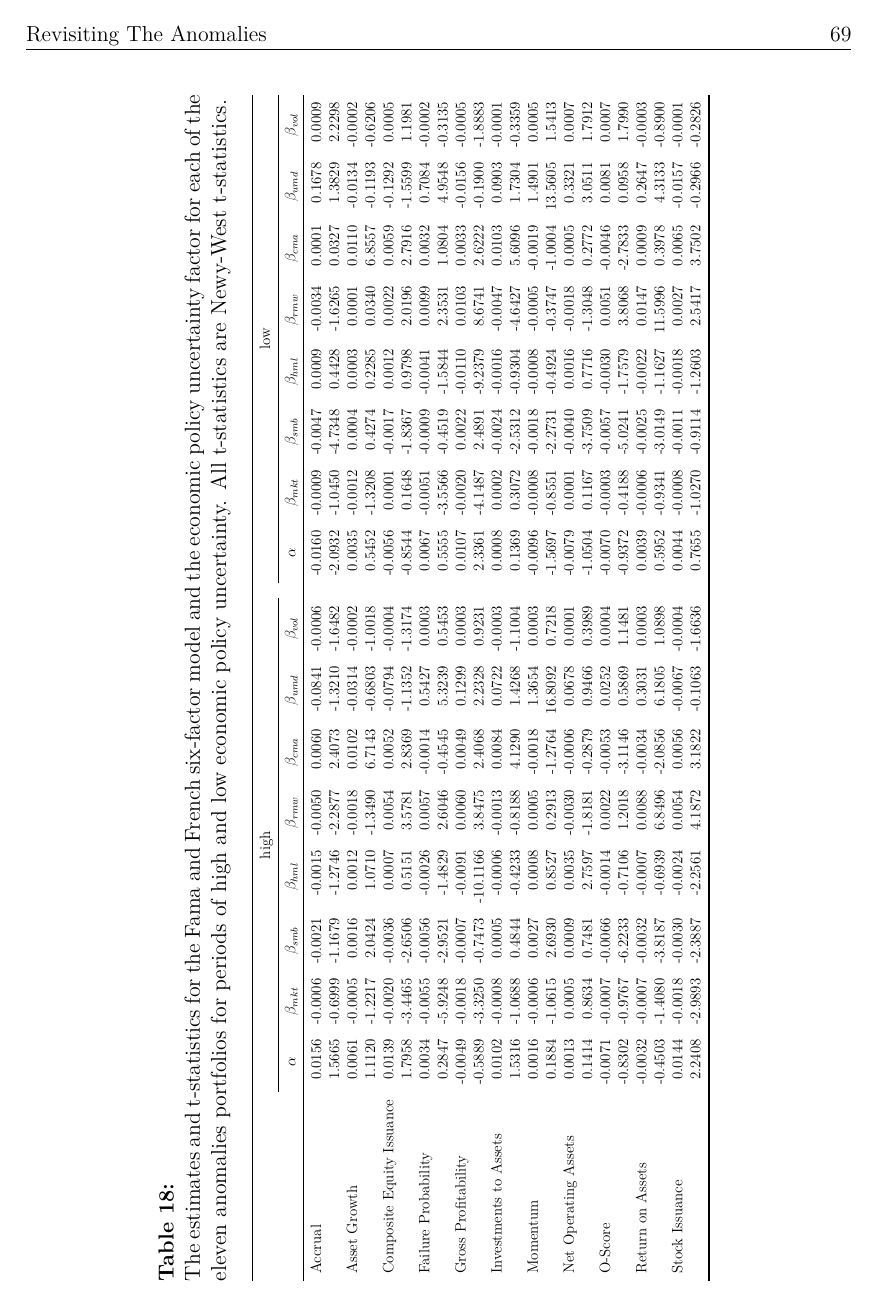
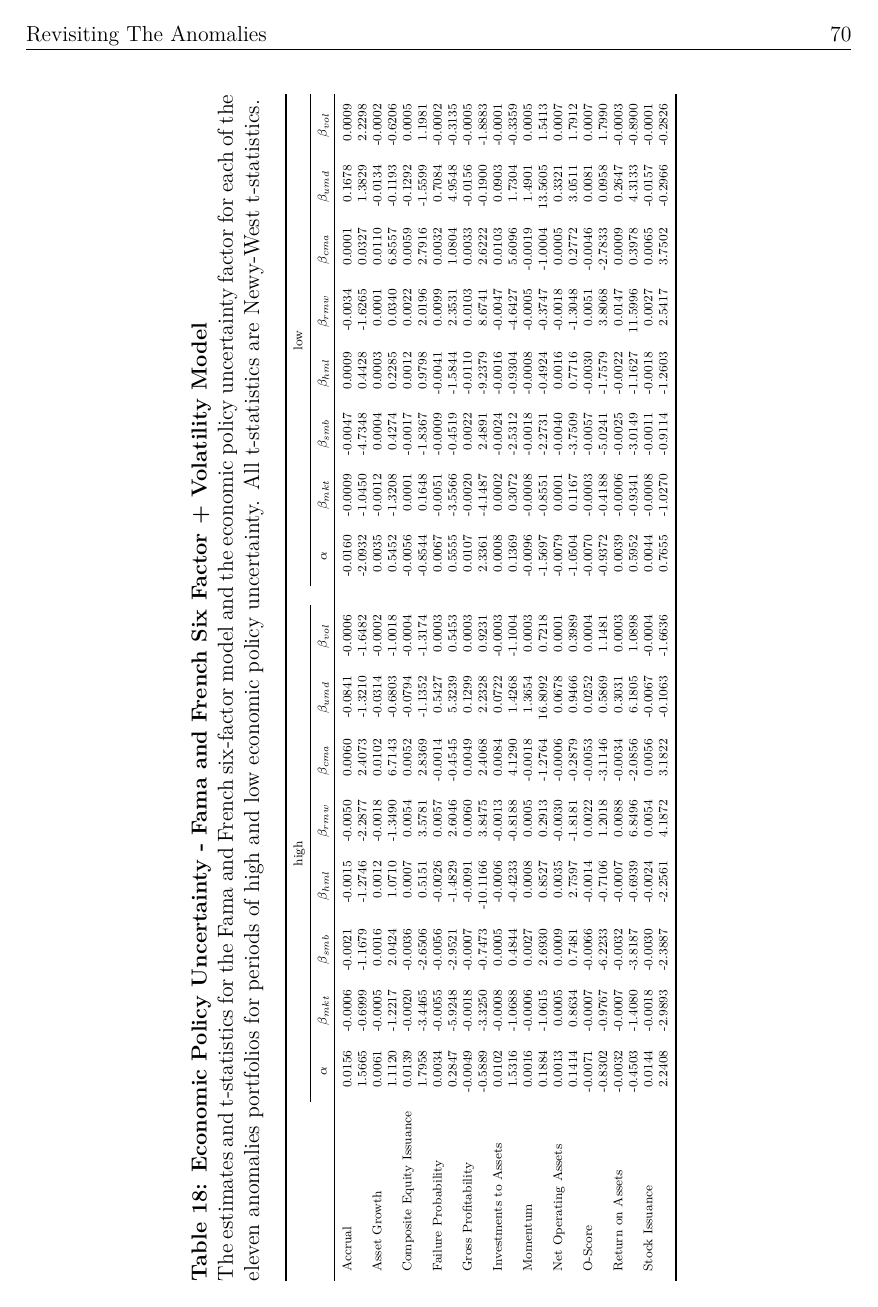
Before and after one commit to jackwynne/MFINC-Anomalies, a LaTeX document (LaTeX/RevisitingtheAnomalies.tex, which reads LaTeX/tables/epu-models.tex, LaTeX/tables/epu-stats.tex, LaTeX/tables/liq-models.tex): page 79 of 85 before the commit and page 78 of 84 after it. The pictures show the PDF file LaTeX/RevisitingtheAnomalies.pdf that the author committed with the source.

Commit message:
Titles and size of tabless

```diff
--- a/LaTeX/tables/epu-models.tex
+++ b/LaTeX/tables/epu-models.tex
@@ -1,6 +1,8 @@
 % Table generated by Excel2LaTeX from sheet 'Con_Epu.'
 \begin{table}[htbp]
-\caption{\newline The estimates and t-statistics for the capital asset pricing model for each of the eleven anomalies portfolios for periods of high and low economic policy uncertainty.  All t-statistics are Newy-West t-statistics.}
+\centering
+\scriptsize
+\caption[EPU - Capital Asset Pricing Model]{\textbf{Economic Policy Uncertainty - Capital Asset Pricing Model}\newline The estimates and t-statistics for the capital asset pricing model for each of the eleven anomalies portfolios for periods of high and low economic policy uncertainty.  All t-statistics are Newy-West t-statistics.}
 \begin{tabular}{lrrrrr}
 \toprule
 & \multicolumn{2}{c}{high} &       & \multicolumn{2}{c}{low} \\
@@ -35,7 +37,9 @@ Stock Issuance & 0.0088 & -0.0032 &       & 0.0070 & -0.0028 \\
 
 % Table generated by Excel2LaTeX from sheet 'Con_Epu.'
 \begin{table}[htbp]
-\caption{\newline The estimates and t-statistics for the Fama and French three-factor model for each of the eleven anomalies portfolios for periods of high and low economic policy uncertainty.  All t-statistics are Newy-West t-statistics.}
+\centering
+\scriptsize
+\caption[EPU - Fama and French Three Factor Model]{\textbf{Economic Policy Uncertainty - Fama and French Three Factor Model}\newline The estimates and t-statistics for the Fama and French three-factor model for each of the eleven anomalies portfolios for periods of high and low economic policy uncertainty.  All t-statistics are Newy-West t-statistics.}
 \resizebox{\textwidth}{!}{%
 \begin{tabular}{lrrrrlrrrr}
 \toprule
@@ -72,7 +76,9 @@ Stock Issuance & 0.0090 & -0.0025 & -0.0043 & -0.0014 &       & 0.0051 & -0.0019
 
 % Table generated by Excel2LaTeX from sheet 'Con_Epu.'
 \begin{sidewaystable}[htbp]
-\caption{\newline The estimates and t-statistics for the Fama and French five-factor model for each of the eleven anomalies portfolios for periods of high and low economic policy uncertainty.  All t-statistics are Newy-West t-statistics.}
+\centering
+\scriptsize
+\caption[EPU - Fama and French Five Factor Model]{\textbf{Economic Policy Uncertainty - Fama and French Five Factor Model}\newline The estimates and t-statistics for the Fama and French five-factor model for each of the eleven anomalies portfolios for periods of high and low economic policy uncertainty.  All t-statistics are Newy-West t-statistics.}
 \resizebox{\textwidth}{!}{%
 \begin{tabular}{lrrrrrrrrrrrrr}
 \toprule
@@ -109,7 +115,9 @@ Stock Issuance & 0.0045 & -0.0015 & -0.0030 & -0.0019 & 0.0053 & 0.0054 &
 
 % Table generated by Excel2LaTeX from sheet 'Con_Epu.'
 \begin{sidewaystable}[htbp]
-\caption{\newline The estimates and t-statistics for the Fama and French six-factor model for each of the eleven anomalies portfolios for periods of high and low economic policy uncertainty.  All t-statistics are Newy-West t-statistics.}
+\centering
+\scriptsize
+\caption[EPU - Fama and French Six Factor Model]{\textbf{Economic Policy Uncertainty - Fama and French Six Factor Model}\newline The estimates and t-statistics for the Fama and French six-factor model for each of the eleven anomalies portfolios for periods of high and low economic policy uncertainty.  All t-statistics are Newy-West t-statistics.}
 \resizebox{\textwidth}{!}{%
 \begin{tabular}{lrrrrrrrrrrrrrrr}
 \toprule
@@ -146,7 +154,9 @@ Stock Issuance & 0.0046 & -0.0014 & -0.0030 & -0.0019 & 0.0051 & 0.0051 & 0.0233
 
 % Table generated by Excel2LaTeX from sheet 'Con_Epu.'
 \begin{sidewaystable}[htbp]
-\caption{\newline The estimates and t-statistics for the Fama and French six-factor model and the economic policy uncertainty factor for each of the eleven anomalies portfolios for periods of high and low economic policy uncertainty.  All t-statistics are Newy-West t-statistics.}
+\centering
+\scriptsize
+\caption[EPU - Fama and French Six Factor + Volatility Model]{\textbf{Economic Policy Uncertainty - Fama and French Six Factor + Volatility Model}\newline The estimates and t-statistics for the Fama and French six-factor model and the economic policy uncertainty factor for each of the eleven anomalies portfolios for periods of high and low economic policy uncertainty.  All t-statistics are Newy-West t-statistics.}
 \resizebox{\textwidth}{!}{%
 \begin{tabular}{lrrrrrrrrrrrrrrrrr}
 \toprule
--- a/LaTeX/tables/epu-stats.tex
+++ b/LaTeX/tables/epu-stats.tex
@@ -1,8 +1,8 @@
 \begin{table}[htbp]
+\centering
 \scriptsize
-\caption{\newline The means and standard deviations for each of the eleven anomalies portfolios for periods of high and low economic policy uncertainty.}
+\caption[EPU - Means and Standard Deviations]{\textbf{Economic Policy Uncertainty - Means and Standard Deviations}\newline The means and standard deviations for each of the eleven anomalies portfolios for periods of high and low economic policy uncertainty.}
 \label{tab:epu-stats}
-\resizebox{\textwidth}{!}{%
 \begin{tabular}{@{}lrrrrrr@{}}
 \toprule
 & \multicolumn{3}{c}{high} & \multicolumn{3}{c}{low} \\ \cmidrule(l){2-7}
--- a/LaTeX/tables/liq-models.tex
+++ b/LaTeX/tables/liq-models.tex
@@ -35,7 +37,9 @@ Stock Issuance & 0.0064 & -0.0030 &       & 0.0096 & -0.0037 \\
 
 % Table generated by Excel2LaTeX from sheet 'Con_Liq'
 \begin{table}[htbp]
-\caption{\newline The estimates and t-statistics for the Fama and French three-factor model for each of the eleven anomalies portfolios for periods of high and low market liquidity.  All t-statistics are Newy-West t-statistics.}
+\centering
+\scriptsize
+\caption[LIQ - Fama and French Three Factor Model]{\textbf{Liquidity - Fama and French Three Factor Model}\newline The estimates and t-statistics for the Fama and French three-factor model for each of the eleven anomalies portfolios for periods of high and low market liquidity.  All t-statistics are Newy-West t-statistics.}
 \resizebox{\textwidth}{!}{%
 \begin{tabular}{lrrrrlrrrr}
 \toprule
@@ -72,7 +76,9 @@ Stock Issuance & 0.0074 & -0.0026 & -0.0037 & -0.0002 &       & 0.0083 & -0.0032
 
 % Table generated by Excel2LaTeX from sheet 'Con_Liq'
 \begin{sidewaystable}[htbp]
-\caption{\newline The estimates and t-statistics for the Fama and French five-factor model for each of the eleven anomalies portfolios for periods of high and low market liquidity.  All t-statistics are Newy-West t-statistics.}
+\centering
+\scriptsize
+\caption[LIQ - Fama and French Five Factor Model]{\textbf{Liquidity - Fama and French Five Factor Model}\newline The estimates and t-statistics for the Fama and French five-factor model for each of the eleven anomalies portfolios for periods of high and low market liquidity.  All t-statistics are Newy-West t-statistics.}
 \resizebox{\textwidth}{!}{%
 \begin{tabular}{lrrrrrrrrrrrrr}
 \toprule
@@ -109,7 +115,9 @@ Stock Issuance & 0.0042 & -0.0013 & -0.0028 & -0.0030 & 0.0045 & 0.0068 &
 
 % Table generated by Excel2LaTeX from sheet 'Con_Liq'
 \begin{sidewaystable}[htbp]
-\caption{\newline The estimates and t-statistics for the Fama and French six-factor model for each of the eleven anomalies portfolios for periods of high and low market liquidity.  All t-statistics are Newy-West t-statistics.}
+\centering
+\scriptsize
+\caption[LIQ - Fama and French Six Factor Model]{\textbf{Liquidity - Fama and French Six Factor Model}\newline The estimates and t-statistics for the Fama and French six-factor model for each of the eleven anomalies portfolios for periods of high and low market liquidity.  All t-statistics are Newy-West t-statistics.}
 \resizebox{\textwidth}{!}{%
 \begin{tabular}{lrrrrrrrrrrrrrrr}
 \toprule
@@ -146,7 +154,9 @@ Stock Issuance & 0.0041 & -0.0013 & -0.0028 & -0.0029 & 0.0045 & 0.0065 & 0.0150
 
 % Table generated by Excel2LaTeX from sheet 'Con_Liq'
 \begin{sidewaystable}[htbp]
-\caption{\newline The estimates and t-statistics for the Fama and French six-factor model and the market liquidity factor for each of the eleven anomalies portfolios for periods of high and low market liquidity.  All t-statistics are Newy-West t-statistics.}
+\centering
+\scriptsize
+\caption[LIQ - Fama and French Six Factor + Volatility Model]{\textbf{Liquidity - Fama and French Six Factor + Volatility Model}\newline The estimates and t-statistics for the Fama and French six-factor model and the market liquidity factor for each of the eleven anomalies portfolios for periods of high and low market liquidity.  All t-statistics are Newy-West t-statistics.}
 \resizebox{\textwidth}{!}{%
 \begin{tabular}{lrrrrrrrrrrrrrrrrr}
 \toprule
--- a/LaTeX/tables/unconditional.tex
+++ b/LaTeX/tables/unconditional.tex
@@ -32,10 +33,10 @@
 \end{table}
 
 \begin{table}[htbp]
+\centering
 \scriptsize
-\caption{\newline Fama and French Three-Factor (FF3) regression of all eleven portfolio returns. All t-statistics are Newy-West t-statistics.}
+\caption[Fama and French Three Factor Model]{\textbf{Fama and French Three Factor Model}\newline Fama and French Three-Factor (FF3) regression of all eleven portfolio returns. All t-statistics are Newy-West t-statistics.}
 \label{tab:ff3}
-\resizebox{\textwidth}{!}{%
 \begin{tabular}{@{}lrrrr@{}}
 \toprule
 & $\alpha$ & $\beta_{mkt}$ & $\beta_{smb}$ & $\beta_{hml}$ \\ \midrule
@@ -62,12 +63,12 @@
 \multirow{2}{*}{Stock Issuance} & 0.0063 & -0.0023 & -0.0030 & 0.0009 \\
 & 4.5894 & -4.6601 & -4.8079 & 0.8999 \\ \bottomrule
 \end{tabular}
-}
 \end{table}
 
 \begin{table}[htbp]
+\centering
 \scriptsize
-\caption{\newline Fama and French Five-Factor (FF5) regression of all eleven portfolio returns. All t-statistics are Newy-West t-statistics.}
+\caption[Fama and French Five Factor Model]{\textbf{Fama and French Five Factor Model}\newline Fama and French Five-Factor (FF5) regression of all eleven portfolio returns. All t-statistics are Newy-West t-statistics.}
 \label{tab:ff5}
 \begin{tabular}{@{}lrrrrrr@{}}
 \toprule
@@ -98,10 +99,10 @@
 \end{table}
 
 \begin{sidewaystable}[htbp]
+\centering
 \scriptsize
-\caption{\newline Fama and French Six-Factor (FF6) regression of all eleven portfolio returns. All t-statistics are Newy-West t-statistics.}
+\caption[Fama and French Six Factor Model]{\textbf{Fama and French Six Factor Model}\newline Fama and French Six-Factor (FF6) regression of all eleven portfolio returns. All t-statistics are Newy-West t-statistics.}
 \label{tab:ff6}
-\resizebox{\textwidth}{!}{%
 \begin{tabular}{@{}lrrrrrrr@{}}
 \toprule
 & \multicolumn{1}{l}{$\alpha$} & \multicolumn{1}{l}{$\beta_{mkt}$} & \multicolumn{1}{l}{$\beta_{smb}$} & \multicolumn{1}{l}{$\beta_{hml}$} & \multicolumn{1}{l}{$\beta_{rmw}$} & \multicolumn{1}{l}{$\beta_{cma}$} & \multicolumn{1}{l}{$\beta_{umd}$} \\ \midrule
@@ -128,14 +129,13 @@
 \multirow{2}{*}{Stock Issuance} & 0.0027 & -0.0009 & -0.0018 & -0.0020 & 0.0042 & 0.0062 & 0.0187 \\
 & 2.1030 & -2.3945 & -2.6478 & -2.3906 & 6.8411 & 6.4824 & 0.4867 \\ \bottomrule
 \end{tabular}%
-}
 \end{sidewaystable}
 
 \begin{sidewaystable}[htbp]
+\centering
 \scriptsize
-\caption{\newline Regression of the six Fama and French factors plus the volatility factor of all eleven portfolio returns. All t-statistics are Newy-West t-statistics.}
+\caption[Fama and French Six Factor + Volatility Model]{\textbf{Fama and French Six Factor + Volatility Model}\newline Regression of the six Fama and French factors plus the volatility factor of all eleven portfolio returns. All t-statistics are Newy-West t-statistics.}
 \label{tab:ff6v}
-\resizebox{\textwidth}{!}{%
 \begin{tabular}{@{}lrrrrrrrr@{}}
 \toprule
 & \multicolumn{1}{l}{$\alpha$} & \multicolumn{1}{l}{$\beta_{mkt}$} & \multicolumn{1}{l}{$\beta_{smb}$} & \multicolumn{1}{l}{$\beta_{hml}$} & \multicolumn{1}{l}{$\beta_{rmw}$} & \multicolumn{1}{l}{$\beta_{cma}$} & \multicolumn{1}{l}{$\beta_{umd}$} & \multicolumn{1}{l}{$\beta_{vol}$} \\ \midrule
--- a/LaTeX/tables/vol-models.tex
+++ b/LaTeX/tables/vol-models.tex
@@ -35,7 +37,9 @@ Stock Issuance & 0.0082 & -0.0040 &       & 0.0034 & -0.0014 \\
 
 % Table generated by Excel2LaTeX from sheet 'Con_Vol'
 \begin{table}[htbp]
-\caption{\newline The estimates and t-statistics for the Fama and French three-factor model for each of the eleven anomalies portfolios for periods of high and low volatility.  All t-statistics are Newy-West t-statistics.}
+\centering
+\scriptsize
+\caption[VOL - Fama and French Three Factor Model]{\textbf{Volaility - Fama and French Three Factor Model}\newline The estimates and t-statistics for the Fama and French three-factor model for each of the eleven anomalies portfolios for periods of high and low volatility.  All t-statistics are Newy-West t-statistics.}
 \resizebox{\textwidth}{!}{%
 \begin{tabular}{lrrrrlrrrr}
 \toprule
@@ -72,7 +76,9 @@ Stock Issuance & 0.0086 & -0.0034 & -0.0024 & 0.0012 &       & 0.0031 & 0.0000 &
 
 % Table generated by Excel2LaTeX from sheet 'Con_Vol'
 \begin{sidewaystable}[htbp]
-\caption{\newline The estimates and t-statistics for the Fama and French five-factor model for each of the eleven anomalies portfolios for periods of high and low volatility.  All t-statistics are Newy-West t-statistics.}
+\centering
+\scriptsize
+\caption[VOL - Fama and French Five Factor Model]{\textbf{Volaility - Fama and French Five Factor Model}\newline The estimates and t-statistics for the Fama and French five-factor model for each of the eleven anomalies portfolios for periods of high and low volatility.  All t-statistics are Newy-West t-statistics.}
 \resizebox{\textwidth}{!}{%
 \begin{tabular}{lrrrrrrrrrrrrr}
 \toprule
@@ -109,7 +115,9 @@ Stock Issuance & 0.0034 & -0.0014 & -0.0007 & -0.0027 & 0.0048 & 0.0064 &
 
 % Table generated by Excel2LaTeX from sheet 'Con_Vol'
 \begin{sidewaystable}[htbp]
-\caption{\newline The estimates and t-statistics for the Fama and French six-factor model for each of the eleven anomalies portfolios for periods of high and low volatility.  All t-statistics are Newy-West t-statistics.}
+\centering
+\scriptsize
+\caption[VOL - Fama and French Six Factor Model]{\textbf{Volaility - Fama and French Six Factor Model}\newline The estimates and t-statistics for the Fama and French six-factor model for each of the eleven anomalies portfolios for periods of high and low volatility.  All t-statistics are Newy-West t-statistics.}
 \resizebox{\textwidth}{!}{%
 \begin{tabular}{lrrrrrrrrrrrrrrr}
 \toprule
@@ -146,7 +154,9 @@ Stock Issuance & 0.0034 & -0.0012 & -0.0008 & -0.0024 & 0.0048 & 0.0063 & 0.0364
 
 % Table generated by Excel2LaTeX from sheet 'Con_Vol'
 \begin{sidewaystable}[htbp]
-\caption{\newline The estimates and t-statistics for the Fama and French six-factor model plus the volatility factor for each of the eleven anomalies portfolios for periods of high and low volatility.  All t-statistics are Newy-West t-statistics.}
+\centering
+\scriptsize
+\caption[VOL - Fama and French Six Factor + Volatility Model]{\textbf{Volaility - Fama and French Six Factor + Volatility Model}\newline The estimates and t-statistics for the Fama and French six-factor model plus the volatility factor for each of the eleven anomalies portfolios for periods of high and low volatility.  All t-statistics are Newy-West t-statistics.}
 \resizebox{\textwidth}{!}{%
 \begin{tabular}{lrrrrrrrrrrrrrrrrr}
 \toprule
--- a/LaTeX/tables/vol-stats.tex
+++ b/LaTeX/tables/vol-stats.tex
@@ -1,6 +1,7 @@
 \begin{table}[hbt]
+\centering
 \scriptsize
-\caption{\newline The means and standard deviations for each of the eleven anomalies portfolios for periods of high and low volatility.}
+\caption[VOL - Means and Standard Deviations]{\textbf{Volatility - Means and Standard Deviations}\newline The means and standard deviations for each of the eleven anomalies portfolios for periods of high and low volatility.}
 \label{tab:Table 7}
 \begin{tabular}{@{}lrrrrrr@{}}
 \toprule
```
Also changed, not shown: LaTeX/tables/liq-stats.tex (+2 -3 lines), LaTeX/tables/uncon-stats.tex (+5 -4 lines), LaTeX/RevisitingtheAnomalies.pdf, LaTeX/tables/epu-stats.tex (1 more changed lines), LaTeX/tables/liq-models.tex (4 more changed lines), LaTeX/tables/unconditional.tex (4 more changed lines), LaTeX/tables/vol-models.tex (4 more changed lines), 7 other files.
